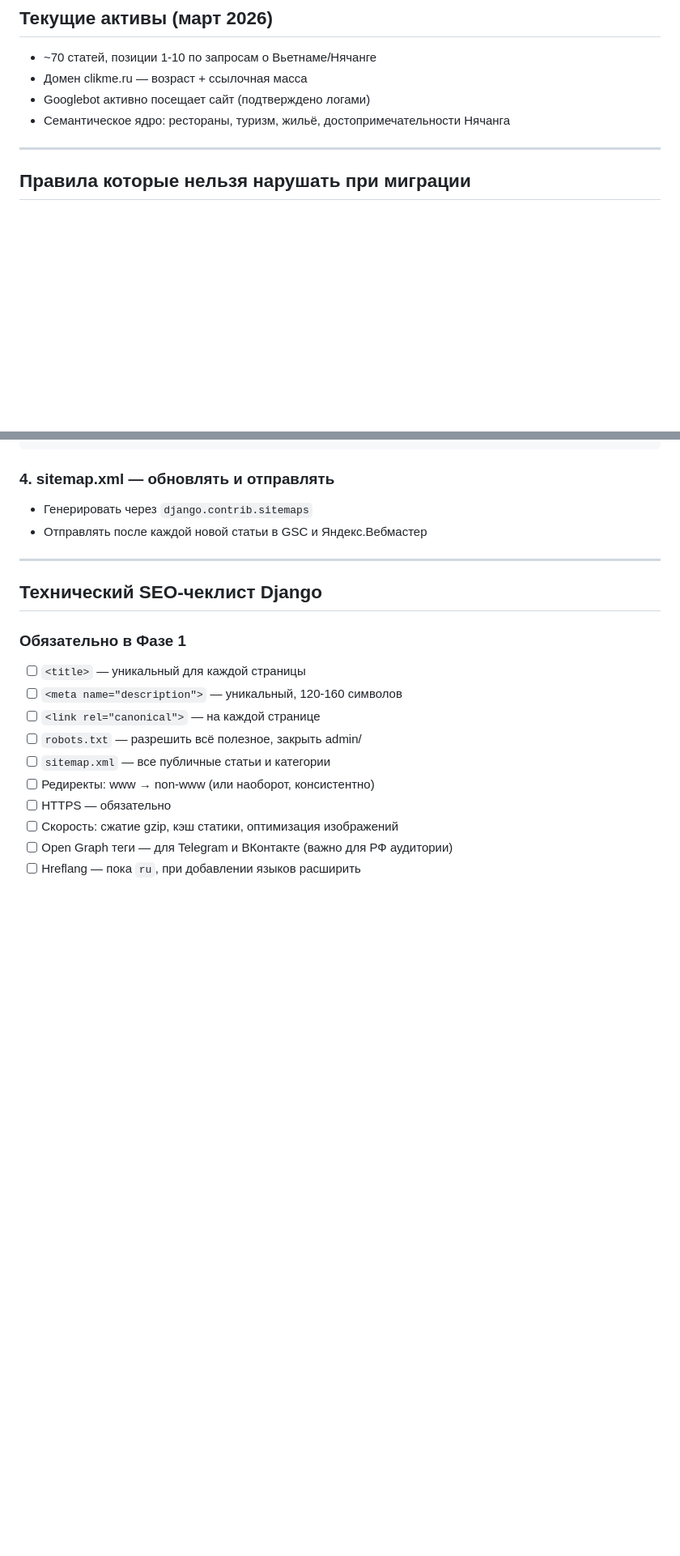
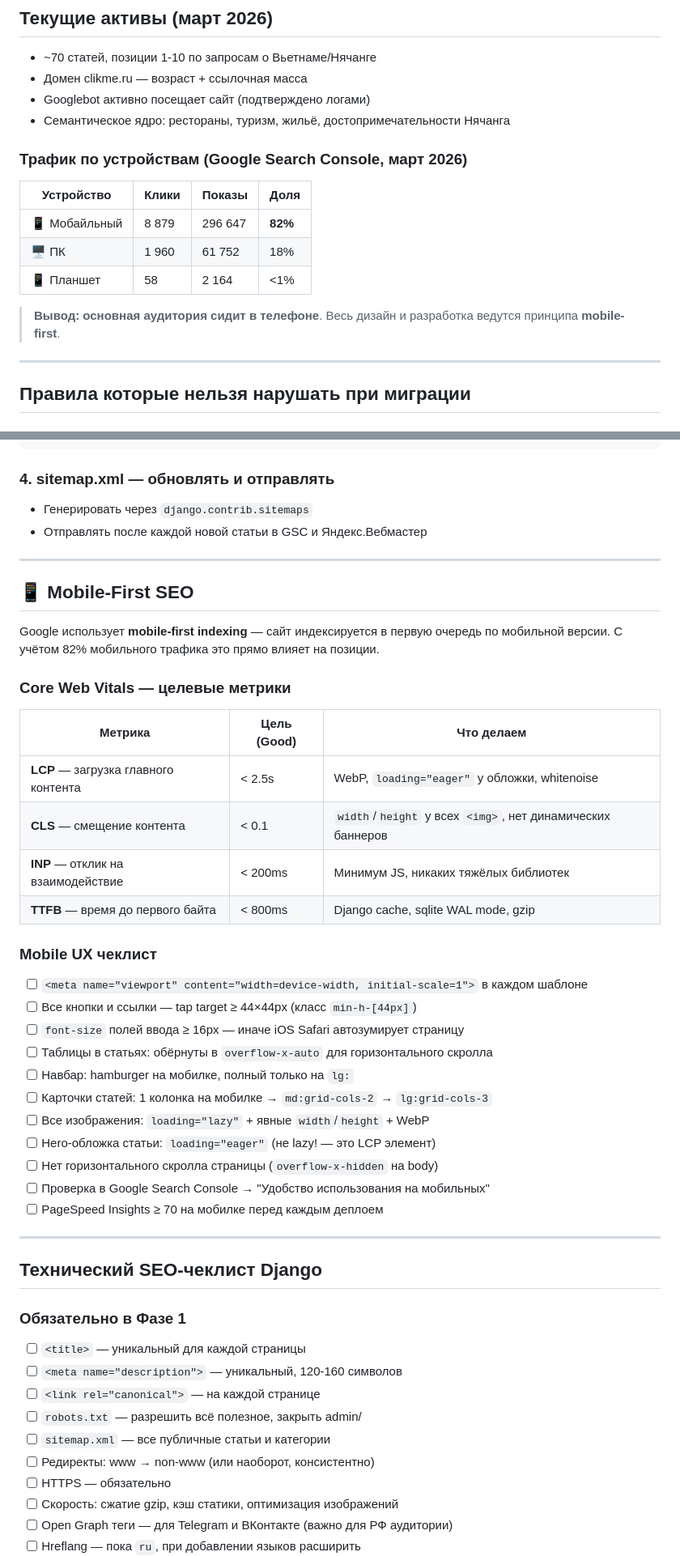
Before and after one commit to colizej/clikme, a Markdown page: docs/SEO_STRATEGY.md, 2 parts joined by grey strips. Shown at 81% size. Rendered like a GitHub page; blank space fills up the shorter version.

Commit message:
docs: mobile-first principle — 82% mobile traffic (GSC data)

```diff
--- a/docs/SEO_STRATEGY.md
+++ b/docs/SEO_STRATEGY.md
@@ -6,6 +6,15 @@
 - Домен clikme.ru — возраст + ссылочная масса
 - Googlebot активно посещает сайт (подтверждено логами)
 - Семантическое ядро: рестораны, туризм, жильё, достопримечательности Нячанга
+
+### Трафик по устройствам (Google Search Console, март 2026)
+| Устройство | Клики | Показы | Доля |
+|------------|--------|--------|------|
+| 📱 Мобайльный | 8 879 | 296 647 | **82%** |
+| 🖥️ ПК | 1 960 | 61 752 | 18% |
+| 📱 Планшет | 58 | 2 164 | <1% |
+
+> **Вывод: основная аудитория сидит в телефоне**. Весь дизайн и разработка ведутся принципа **mobile-first**.
 
 ---
 
@@ -32,6 +41,36 @@
 ### 4. sitemap.xml — обновлять и отправлять
 - Генерировать через `django.contrib.sitemaps`
 - Отправлять после каждой новой статьи в GSC и Яндекс.Вебмастер
+
+---
+
+## 📱 Mobile-First SEO
+
+Google использует **mobile-first indexing** — сайт индексируется в первую очередь по мобильной версии.
+С учётом 82% мобильного трафика это прямо влияет на позиции.
+
+### Core Web Vitals — целевые метрики
+
+| Метрика | Цель (Good) | Что делаем |
+|---------|------------|-----------|
+| **LCP** — загрузка главного контента | < 2.5s | WebP, `loading="eager"` у обложки, whitenoise |
+| **CLS** — смещение контента | < 0.1 | `width`/`height` у всех `<img>`, нет динамических баннеров |
+| **INP** — отклик на взаимодействие | < 200ms | Минимум JS, никаких тяжёлых библиотек |
+| **TTFB** — время до первого байта | < 800ms | Django cache, sqlite WAL mode, gzip |
+
+### Mobile UX чеклист
+
+- [ ] `<meta name="viewport" content="width=device-width, initial-scale=1">` в каждом шаблоне
+- [ ] Все кнопки и ссылки — tap target ≥ 44×44px (класс `min-h-[44px]`)
+- [ ] `font-size` полей ввода ≥ 16px — иначе iOS Safari автозумирует страницу
+- [ ] Таблицы в статьях: обёрнуты в `overflow-x-auto` для горизонтального скролла
+- [ ] Навбар: hamburger на мобилке, полный только на `lg:`
+- [ ] Карточки статей: 1 колонка на мобилке → `md:grid-cols-2` → `lg:grid-cols-3`
+- [ ] Все изображения: `loading="lazy"` + явные `width`/`height` + WebP
+- [ ] Hero-обложка статьи: `loading="eager"` (не lazy! — это LCP элемент)
+- [ ] Нет горизонтального скролла страницы (`overflow-x-hidden` на body)
+- [ ] Проверка в Google Search Console → "Удобство использования на мобильных"
+- [ ] PageSpeed Insights ≥ 70 на мобилке перед каждым деплоем
 
 ---
 
```
Also changed, not shown: docs/ARCHITECTURE.md (+47 -1 lines).
